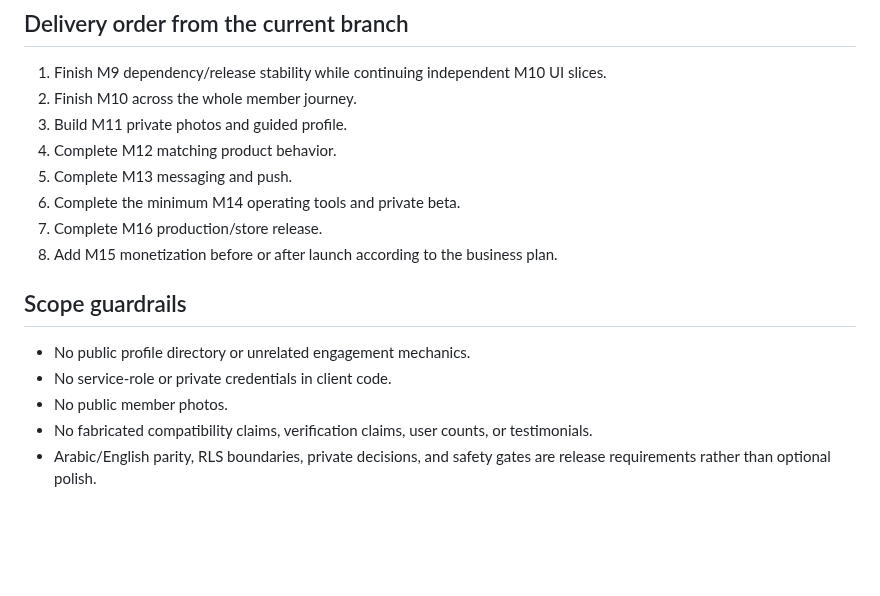
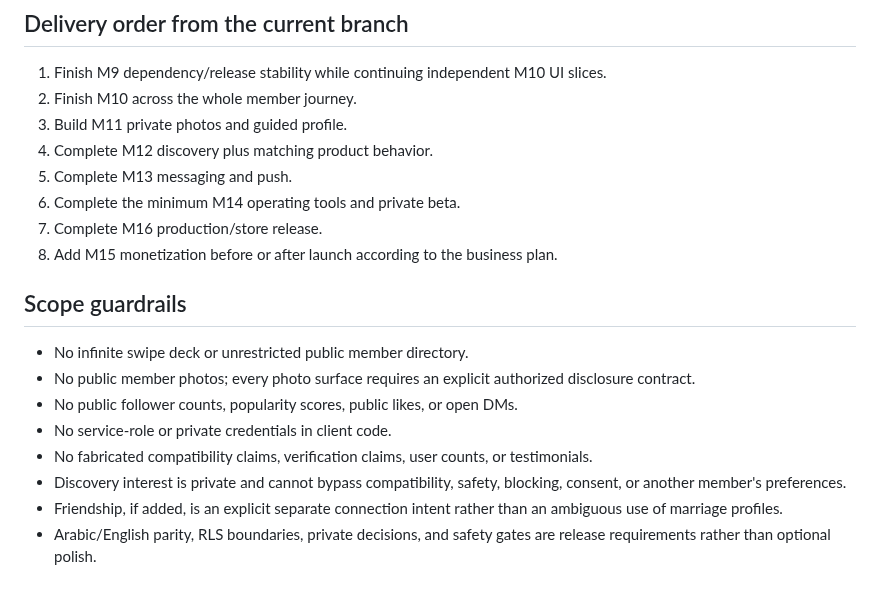
Before and after one commit to AnasGherfal/mithaq, a Markdown page: docs/milestones.md, the part around one of its changes. Rendered like a GitHub page; blank space fills up the shorter version.

```diff
--- a/docs/milestones.md
+++ b/docs/milestones.md
@@ -237,7 +173,7 @@ Mithaq is published and monitored in production.
    slices.
 2. Finish M10 across the whole member journey.
 3. Build M11 private photos and guided profile.
-4. Complete M12 matching product behavior.
+4. Complete M12 discovery plus matching product behavior.
 5. Complete M13 messaging and push.
 6. Complete the minimum M14 operating tools and private beta.
 7. Complete M16 production/store release.
@@ -245,10 +181,16 @@ Mithaq is published and monitored in production.
 
 ## Scope guardrails
 
-- No public profile directory or unrelated engagement mechanics.
+- No infinite swipe deck or unrestricted public member directory.
+- No public member photos; every photo surface requires an explicit authorized
+  disclosure contract.
+- No public follower counts, popularity scores, public likes, or open DMs.
 - No service-role or private credentials in client code.
-- No public member photos.
 - No fabricated compatibility claims, verification claims, user counts, or
   testimonials.
+- Discovery interest is private and cannot bypass compatibility, safety,
+  blocking, consent, or another member's preferences.
+- Friendship, if added, is an explicit separate connection intent rather than
+  an ambiguous use of marriage profiles.
 - Arabic/English parity, RLS boundaries, private decisions, and safety gates are
   release requirements rather than optional polish.
```
Also changed, not shown: other parts of docs/milestones.md (+59 -123 lines).
